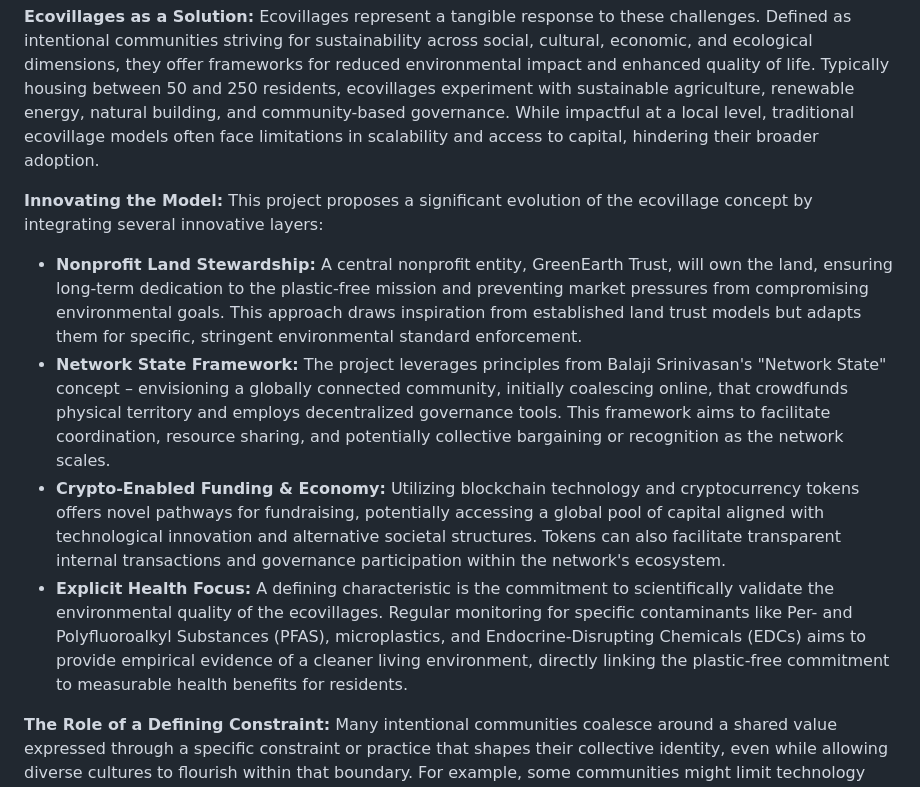
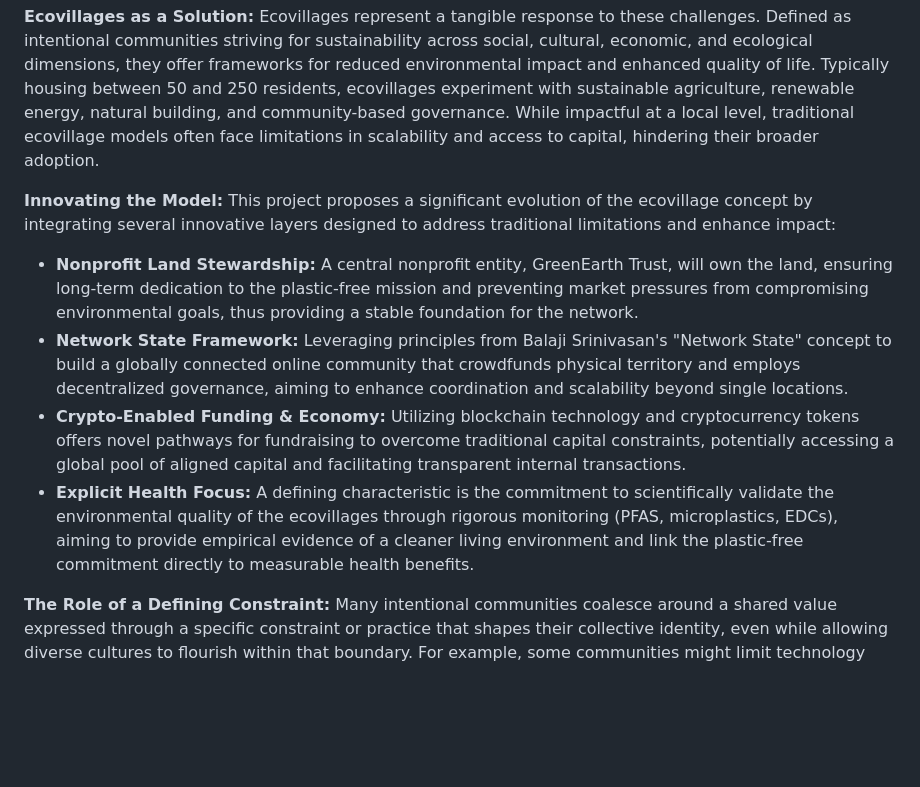
Before and after one commit to DoctorKhan/Works, a Markdown page: EcoVillages.md, the part around the change. Drawn GitHub-style; blank space fills up the shorter version.

Commit message:
Refine ecovillage model description to enhance clarity and address traditional limitations; emphasize nonprofit stewardship, network state framework, crypto-enabled funding, and explicit health focus.

```diff
--- a/EcoVillages.md
+++ b/EcoVillages.md
@@ -24,12 +24,12 @@
 
 **Ecovillages as a Solution:** Ecovillages represent a tangible response to these challenges. Defined as intentional communities striving for sustainability across social, cultural, economic, and ecological dimensions, they offer frameworks for reduced environmental impact and enhanced quality of life. Typically housing between 50 and 250 residents, ecovillages experiment with sustainable agriculture, renewable energy, natural building, and community-based governance. While impactful at a local level, traditional ecovillage models often face limitations in scalability and access to capital, hindering their broader adoption.
 
-**Innovating the Model:** This project proposes a significant evolution of the ecovillage concept by integrating several innovative layers:
+**Innovating the Model:** This project proposes a significant evolution of the ecovillage concept by integrating several innovative layers designed to address traditional limitations and enhance impact:
 
-* **Nonprofit Land Stewardship:** A central nonprofit entity, GreenEarth Trust, will own the land, ensuring long-term dedication to the plastic-free mission and preventing market pressures from compromising environmental goals. This approach draws inspiration from established land trust models but adapts them for specific, stringent environmental standard enforcement.
-* **Network State Framework:** The project leverages principles from Balaji Srinivasan's "Network State" concept – envisioning a globally connected community, initially coalescing online, that crowdfunds physical territory and employs decentralized governance tools. This framework aims to facilitate coordination, resource sharing, and potentially collective bargaining or recognition as the network scales.
-* **Crypto-Enabled Funding & Economy:** Utilizing blockchain technology and cryptocurrency tokens offers novel pathways for fundraising, potentially accessing a global pool of capital aligned with technological innovation and alternative societal structures. Tokens can also facilitate transparent internal transactions and governance participation within the network's ecosystem.
-* **Explicit Health Focus:** A defining characteristic is the commitment to scientifically validate the environmental quality of the ecovillages. Regular monitoring for specific contaminants like Per- and Polyfluoroalkyl Substances (PFAS), microplastics, and Endocrine-Disrupting Chemicals (EDCs) aims to provide empirical evidence of a cleaner living environment, directly linking the plastic-free commitment to measurable health benefits for residents.
+* **Nonprofit Land Stewardship:** A central nonprofit entity, GreenEarth Trust, will own the land, ensuring long-term dedication to the plastic-free mission and preventing market pressures from compromising environmental goals, thus providing a stable foundation for the network.
+* **Network State Framework:** Leveraging principles from Balaji Srinivasan's "Network State" concept to build a globally connected online community that crowdfunds physical territory and employs decentralized governance, aiming to enhance coordination and scalability beyond single locations.
+* **Crypto-Enabled Funding & Economy:** Utilizing blockchain technology and cryptocurrency tokens offers novel pathways for fundraising to overcome traditional capital constraints, potentially accessing a global pool of aligned capital and facilitating transparent internal transactions.
+* **Explicit Health Focus:** A defining characteristic is the commitment to scientifically validate the environmental quality of the ecovillages through rigorous monitoring (PFAS, microplastics, EDCs), aiming to provide empirical evidence of a cleaner living environment and link the plastic-free commitment directly to measurable health benefits.
 
 **The Role of a Defining Constraint:** Many intentional communities coalesce around a shared value expressed through a specific constraint or practice that shapes their collective identity, even while allowing diverse cultures to flourish within that boundary. For example, some communities might limit technology use (like the Amish avoiding public grid electricity) or adopt specific dietary principles (like vegan communities abstaining from animal products). These constraints are not merely rules but embodiments of core values. In this network, the commitment to a "plastic-free" environment serves as this defining constraint. It is directly aligned with the core values of environmental stewardship, ecological restoration, and prioritizing human health by minimizing exposure to plastic-related contaminants. While demanding, this shared commitment provides a powerful unifying principle around which community culture, practices, and innovation can develop.
 
```
